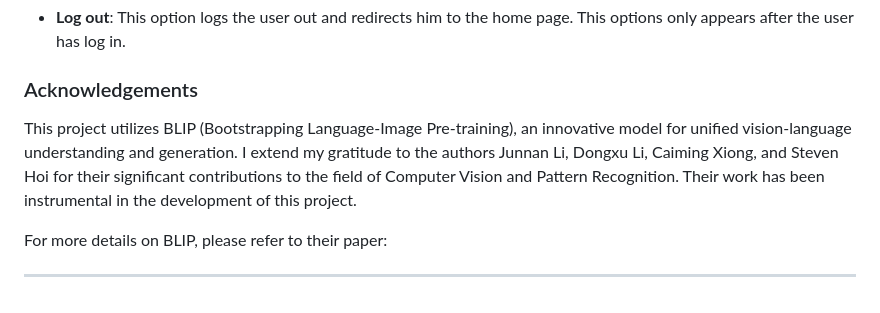
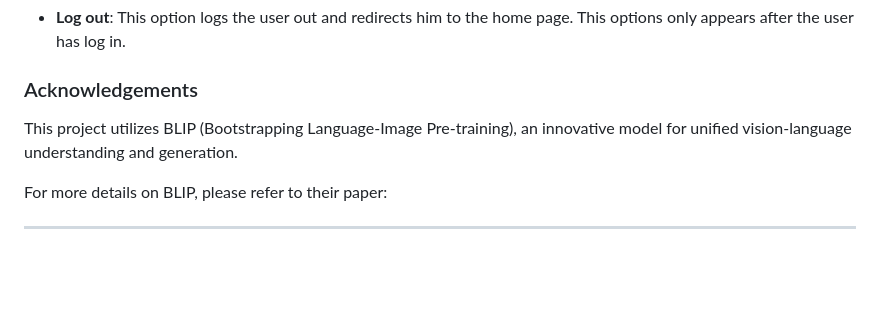
Before and after one commit to mallesham16/Image-Captioning-System-, a Markdown page: imagecaptioning/README.md, the part around the change. Drawn GitHub-style; blank space fills up the shorter version.

```diff
--- a/imagecaptioning/README.md
+++ b/imagecaptioning/README.md
@@ -86,7 +86,7 @@ Once entered into the main page of the web app you will find the option to regis
 
 ### Acknowledgements
 
-This project utilizes BLIP (Bootstrapping Language-Image Pre-training), an innovative model for unified vision-language understanding and generation. I extend my gratitude to the authors Junnan Li, Dongxu Li, Caiming Xiong, and Steven Hoi for their significant contributions to the field of Computer Vision and Pattern Recognition. Their work has been instrumental in the development of this project.
+This project utilizes BLIP (Bootstrapping Language-Image Pre-training), an innovative model for unified vision-language understanding and generation.
 
 For more details on BLIP, please refer to their paper:
 
```
